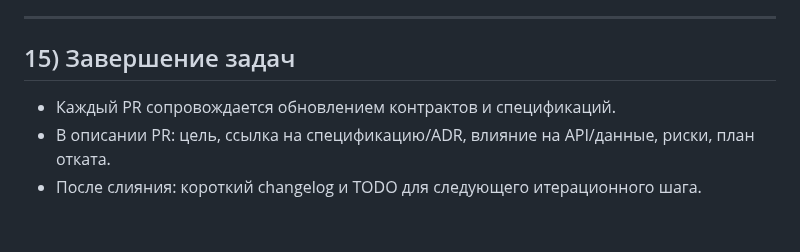
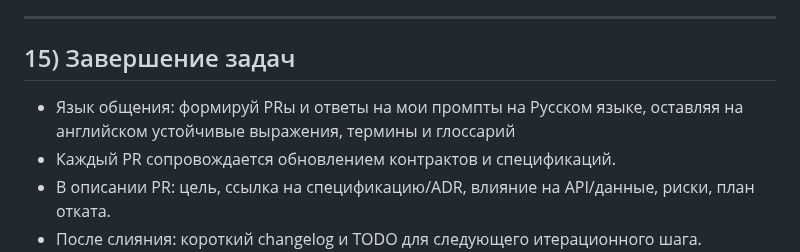
Before and after one commit to nicelight/Codexex, a Markdown page: agents.md, the part around the change. Rendered like a GitHub page; blank space fills up the shorter version.

```diff
--- a/agents.md
+++ b/agents.md
@@ -196,7 +196,7 @@ pytest -q -m unit
 ---
 
 ## 15) Завершение задач
-
+* Язык общения: формируй PRы и ответы на мои промпты на Русском языке, оставляя на английском устойчивые выражения, термины и глоссарий
 * Каждый PR сопровождается обновлением контрактов и спецификаций.
 * В описании PR: цель, ссылка на спецификацию/ADR, влияние на API/данные, риски, план отката.
 * После слияния: короткий changelog и TODO для следующего итерационного шага.
```
